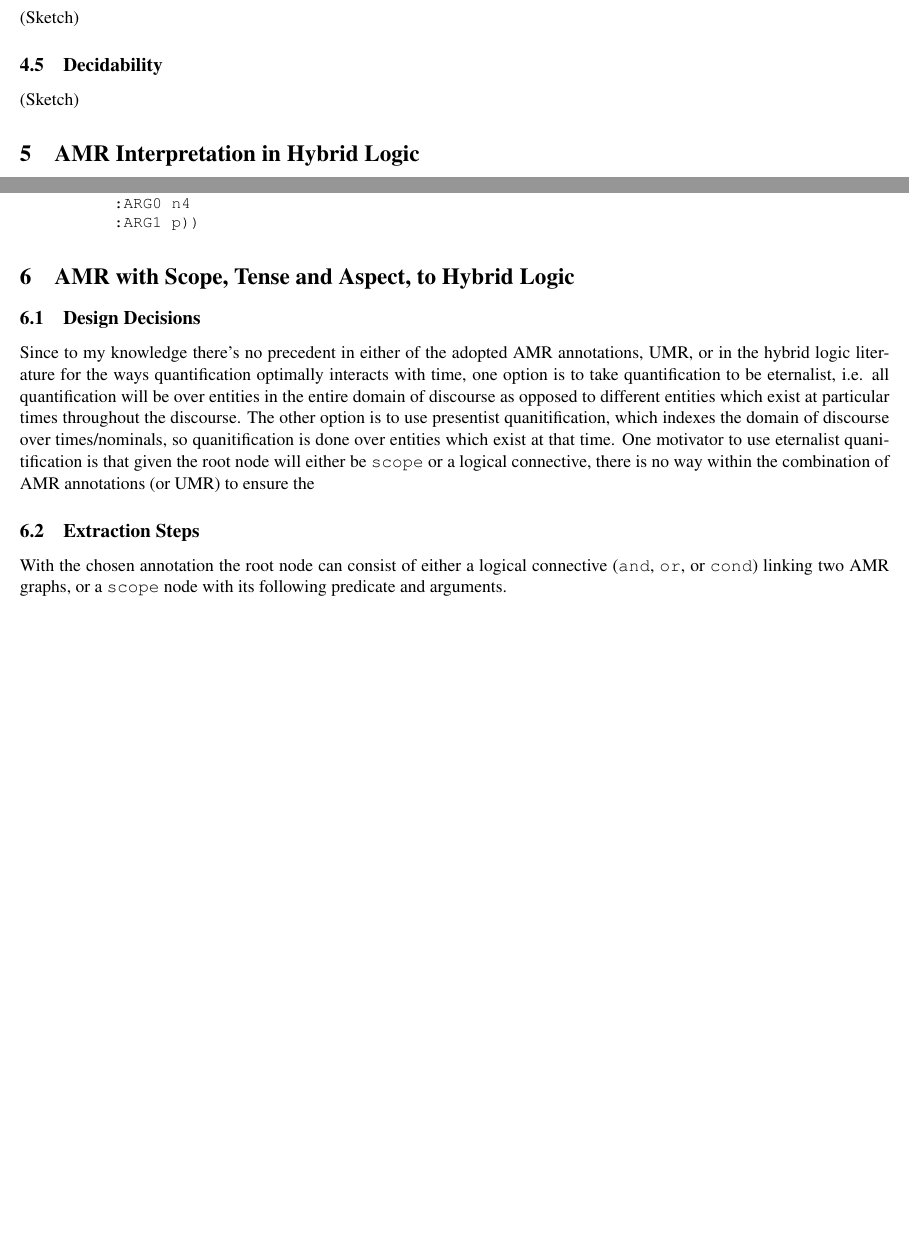
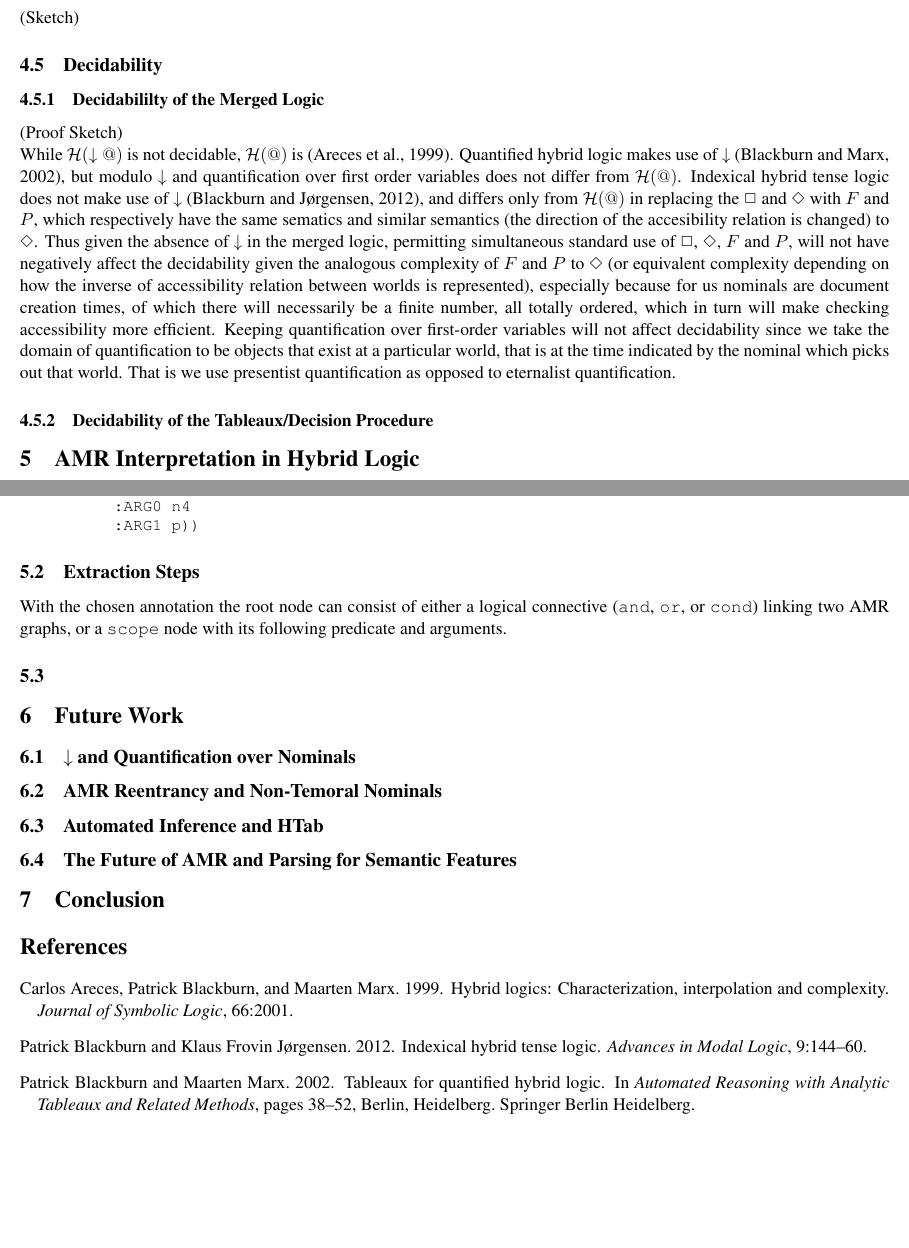
Before and after one commit to Eli-Goldner/masters-thesis, a LaTeX thesis (thesis.tex): two parts of pages 2 and 3 of 3, joined at a grey line, cut so that both start at the same text. Compiled offline with pdfLaTeX.

Commit message:
modified:   references.bib 	modified:   thesis.tex

```diff
--- a/thesis.tex
+++ b/thesis.tex
@@ -21,6 +21,8 @@
 \usepackage{graphicx}
 \usepackage{tikz}
 \usepackage{bussproofs}
+\usepackage{natbib}
+\usepackage{cite}
 \usepackage[margin=0.5in]{geometry}
 \usetikzlibrary{arrows,positioning,shapes}
 \tikzset{
@@ -171,7 +170,35 @@ and potentially the discourse levels of language in a formally specifiable way.
 (Sketch)
 
 \subsection{Decidability}
-(Sketch)
+\subsubsection{Decidabililty of the Merged Logic}
+\\
+(Proof Sketch)
+\\
+While $\mathcal{H}(\downarrow @)$ is not decidable, $\mathcal{H}(@)$ is
+\citep{Areces99hybridlogics}.  Quantified hybrid logic makes use of
+$\downarrow$ \citep{quantified}, but modulo $\downarrow$ and quantification over
+first order variables does not
+differ from $\mathcal{H}(@)$.
+Indexical hybrid tense logic does not make use of $\downarrow$
+\citep{blackburn2012indexical}, and differs only from
+$\mathcal{H}(@)$ in replacing the $\Box$ and $\Diamond$
+with $F$ and $P$, which respectively have the same sematics
+and similar semantics (the direction of the accesibility relation is changed)
+to $\Diamond$.  Thus given the absence of $\downarrow$ in the merged logic,
+permitting simultaneous standard use of $\Box$, $\Diamond$, $F$ and $P$,
+will not have negatively affect the decidability given the analogous
+complexity of $F$ and $P$ to $\Diamond$
+(or equivalent complexity depending on how the inverse of accessibility relation between worlds is represented),
+especially because for us nominals are document creation times,
+of which there will necessarily be a finite number, all totally ordered,
+which in turn will make checking accessibility more efficient.
+Keeping quantification over first-order variables will not affect
+decidability since we take the domain of quantification to be
+objects that exist at a particular world,
+that is at the time indicated by the nominal which picks out that world.
+That is we use presentist quantification as opposed to eternalist quantification.
+
+\subsubsection{Decidability of the Tableaux/Decision Procedure}
 
 \section{AMR Interpretation in Hybrid Logic}
 
@@ -212,19 +239,6 @@ d.
   \hspace*{1.0cm}:ARG0 n4\\
   \hspace*{1.0cm}:ARG1 p))}
 }
-\section{AMR with Scope, Tense and Aspect, to Hybrid Logic}
-\subsection{Design Decisions}
-
-Since to my knowledge there's no precedent in either of the adopted AMR
-annotations, UMR, or in the hybrid logic literature
-for the ways quantification optimally interacts with time,
-one option is to take quantification to be eternalist, i.e.
-all quantification will be over entities in the entire domain of discourse
-as opposed to different entities which exist at particular times throughout the discourse.
-The other option is to use presentist quanitification, which indexes the domain of discourse
-over times/nominals, so quanitification is done over entities which exist at that time.
-One motivator to use eternalist quanitification is that given the root node will either be \verb|scope| or a logical connective,
-there is no way within the combination of AMR annotations (or UMR) to ensure the
 
 \subsection{Extraction Steps}
 With the chosen annotation the root node
@@ -233,5 +247,18 @@ can consist of either a logical connective
 AMR graphs, or a \verb|scope| node with its following
 predicate and arguments.
 
+\subsection{}
+
+\section{Future Work}
+
+\subsection{$\downarrow$ and Quantification over Nominals}
+
+\subsection{AMR Reentrancy and Non-Temoral Nominals}
+
+\subsection{Automated Inference and HTab}
+
+\subsection{The Future of AMR and Parsing for Semantic Features}
+
+\section{Conclusion}
 
 
```
Also changed, not shown: references.bib (+23 -0 lines), thesis.tex (5 more changed lines).
